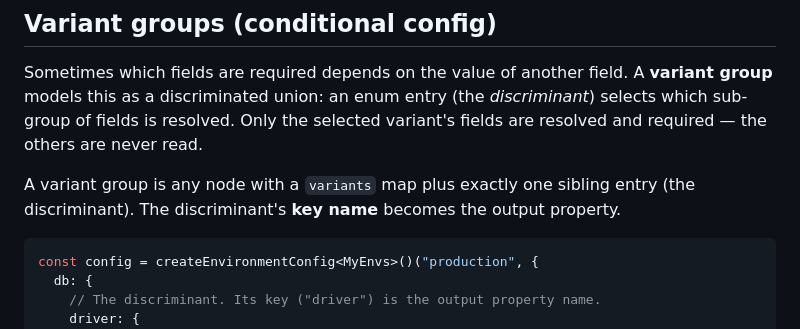
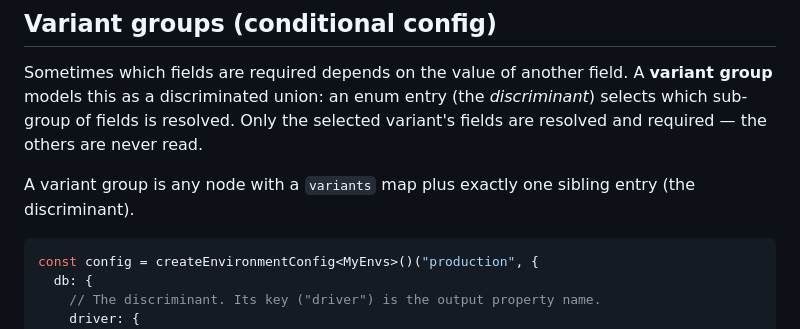
Before and after one commit to 0livare/konfeeg, a Markdown page: lib/README.md, the part around the change. GitHub-like rendering.

Commit message:
docs: remove unneeded sentence

````diff
--- a/lib/README.md
+++ b/lib/README.md
@@ -189,7 +189,7 @@ _discriminant_) selects which sub-group of fields is resolved. Only the selected
 variant's fields are resolved and required — the others are never read.
 
 A variant group is any node with a `variants` map plus exactly one sibling entry
-(the discriminant). The discriminant's **key name** becomes the output property.
+(the discriminant).
 
 ```ts
 const config = createEnvironmentConfig<MyEnvs>()("production", {
````
